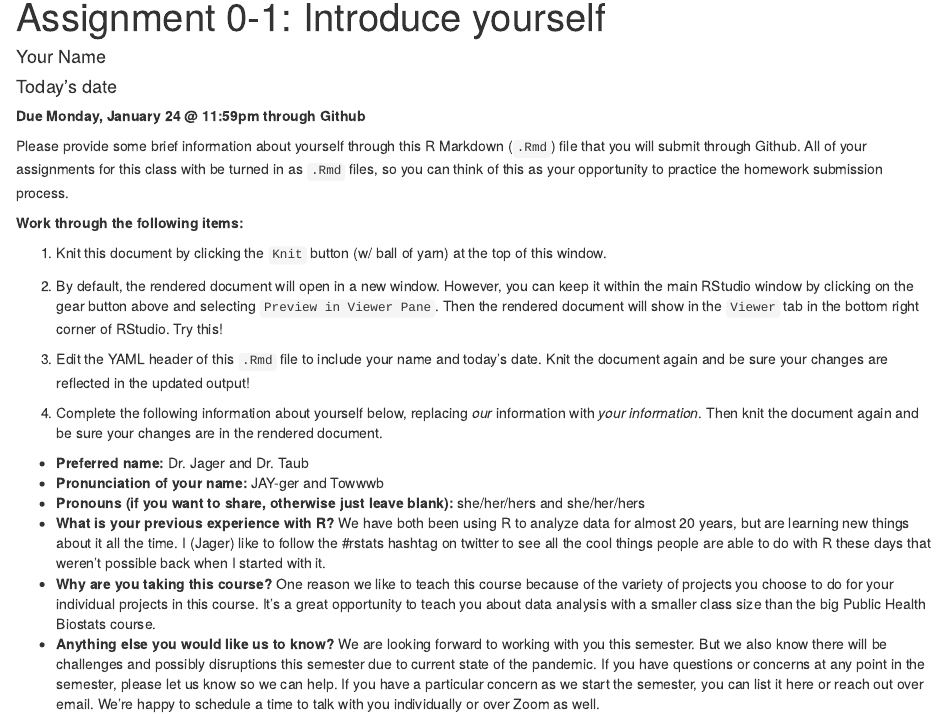
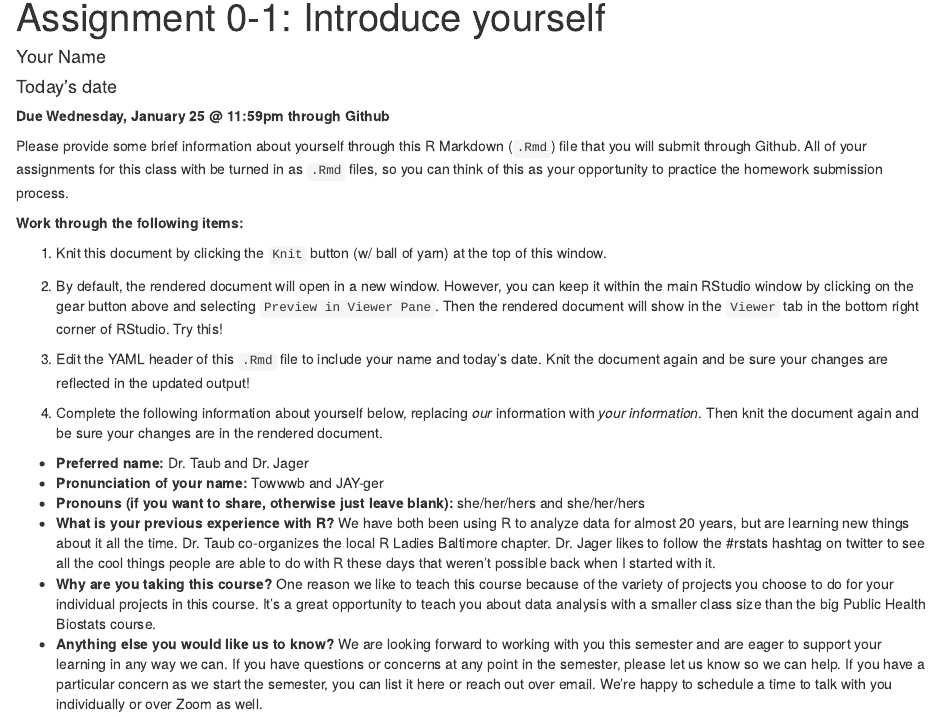
Before and after one commit to health-data-analysis-practicum-master/assignment-0-1, an R Markdown document (Asst0-1.Rmd): the page in a window 1100 px wide, from its top. Rendered offline with R 4.5, knitr and Pandoc, with nearby package versions; code that draws random numbers runs with fixed seeds of ours.

Commit message:
Updated for 2023

```diff
--- a/Asst0-1.Rmd
+++ b/Asst0-1.Rmd
@@ -4,7 +4,7 @@ author: "Your Name"
 date: "Today's date"
 output: html_document
 ---
-**Due Monday, January 24 @ 11:59pm through Github**
+**Due Wednesday, January 25 @ 11:59pm through Github**
 
 Please provide some brief information about yourself through this R Markdown (`.Rmd`) file that you will submit through Github.  All of your assignments for this class with be turned in as `.Rmd` files, so you can think of this as your opportunity to practice the homework submission process.
 
@@ -18,12 +18,12 @@ Please provide some brief information about yourself through this R Markdown (`.
 
 4. Complete the following information about yourself below, replacing *our* information with *your information*.  Then knit the document again and be sure your changes are in the rendered document.
 
-* **Preferred name:** Dr. Jager and Dr. Taub
-* **Pronunciation of your name:** JAY-ger and Towwwb
+* **Preferred name:** Dr. Taub and Dr. Jager
+* **Pronunciation of your name:** Towwwb and JAY-ger
 * **Pronouns (if you want to share, otherwise just leave blank):** she/her/hers and she/her/hers
-* **What is your previous experience with R?**  We have both been using R to analyze data for almost 20 years, but are learning new things about it all the time.  I (Jager) like to follow the #rstats hashtag on twitter to see all the cool things people are able to do with R these days that weren't possible back when I started with it.
+* **What is your previous experience with R?**  We have both been using R to analyze data for almost 20 years, but are learning new things about it all the time.  Dr. Taub co-organizes the local R Ladies Baltimore chapter. Dr. Jager likes to follow the #rstats hashtag on twitter to see all the cool things people are able to do with R these days that weren't possible back when I started with it.
 * **Why are you taking this course?** One reason we like to teach this course because of the variety of projects you choose to do for your individual projects in this course.  It's a great opportunity to teach you about data analysis with a smaller class size than the big Public Health Biostats course.
-* **Anything else you would like us to know?** We are looking forward to working with you this semester.  But we also know there will be challenges and possibly disruptions this semester due to current state of the pandemic.  If you have questions or concerns at any point in the semester, please let us know so we can help.  If you have a particular concern as we start the semester, you can list it here or reach out over email.  We're happy to schedule a time to talk with you individually or over Zoom as well.
+* **Anything else you would like us to know?** We are looking forward to working with you this semester and are eager to support your learning in any way we can. If you have questions or concerns at any point in the semester, please let us know so we can help.  If you have a particular concern as we start the semester, you can list it here or reach out over email.  We're happy to schedule a time to talk with you individually or over Zoom as well.
 
 4. One way you can interact with an `.Rmd` file is by running code "chunks" by clicking the green triangle at the top of the chunk.  Run the code chunk below:
 
```
